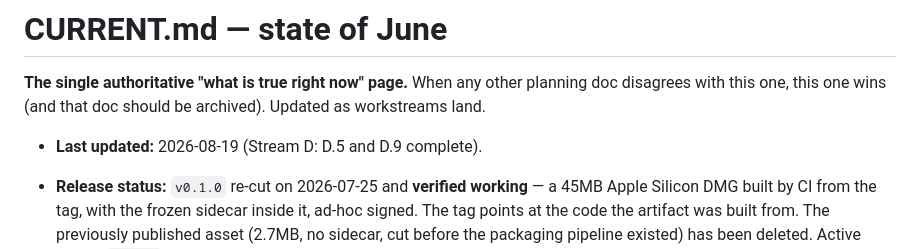
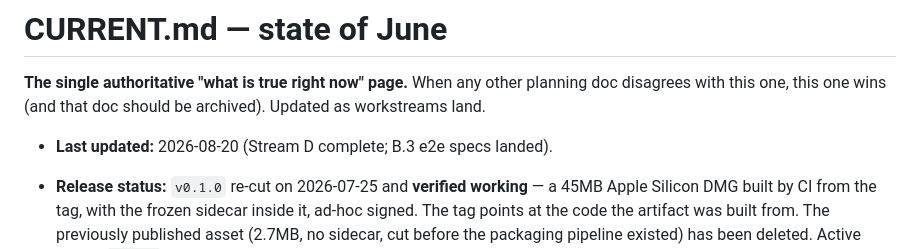
Before and after one commit to IrgenSlj/JuneAI, a Markdown page: docs/CURRENT.md, the part around the change. Drawn GitHub-style.

```diff
--- a/docs/CURRENT.md
+++ b/docs/CURRENT.md
@@ -4,7 +4,7 @@
 planning doc disagrees with this one, this one wins (and that doc should be
 archived). Updated as workstreams land.
 
-- **Last updated:** 2026-08-19 (Stream D: D.5 and D.9 complete).
+- **Last updated:** 2026-08-20 (Stream D complete; B.3 e2e specs landed).
 - **Release status:** `v0.1.0` re-cut on 2026-07-25 and **verified working** — a
   45MB Apple Silicon DMG built by CI from the tag, with the frozen sidecar inside
   it, ad-hoc signed. The tag points at the code the artifact was built from. The
```
Also changed, not shown: docs/product/v0.4-development-plan.md (+13 -1 lines).
